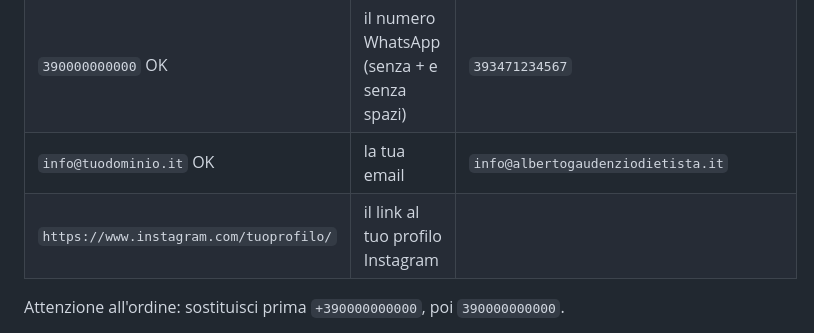
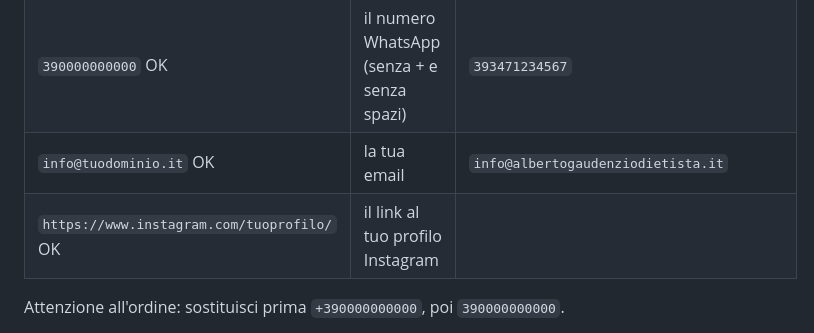
Before and after one commit to albertogaudenzio-web/nutrizionegaudenzio, a Markdown page: LEGGIMI.md, the part around the change. Rendered like a GitHub page.

```diff
--- a/LEGGIMI.md
+++ b/LEGGIMI.md
@@ -13,7 +13,7 @@ Usa "Trova e sostituisci in tutti i file" (in VS Code: Ctrl+Shift+H) su tutta la
 | `+390000000000` OK | il numero per i link "chiama" (senza spazi) | `+393471234567` |
 | `390000000000` OK | il numero WhatsApp (senza + e senza spazi) | `393471234567` |
 | `info@tuodominio.it` OK | la tua email | `info@albertogaudenziodietista.it` |
-| `https://www.instagram.com/tuoprofilo/` | il link al tuo profilo Instagram | |
+| `https://www.instagram.com/tuoprofilo/` OK | il link al tuo profilo Instagram | |
 
 Attenzione all'ordine: sostituisci prima `+390000000000`, poi `390000000000`.
 
```
